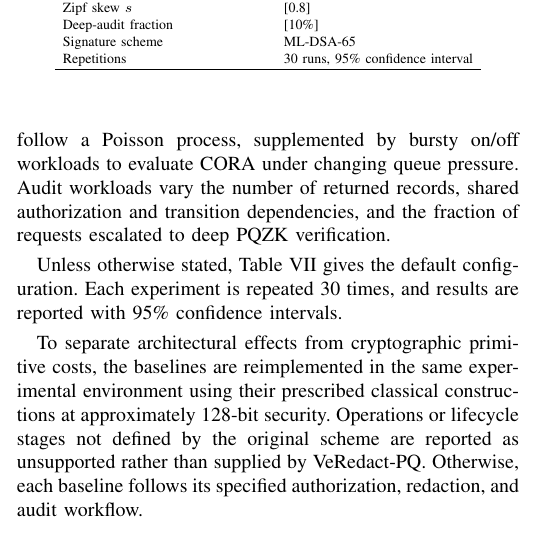
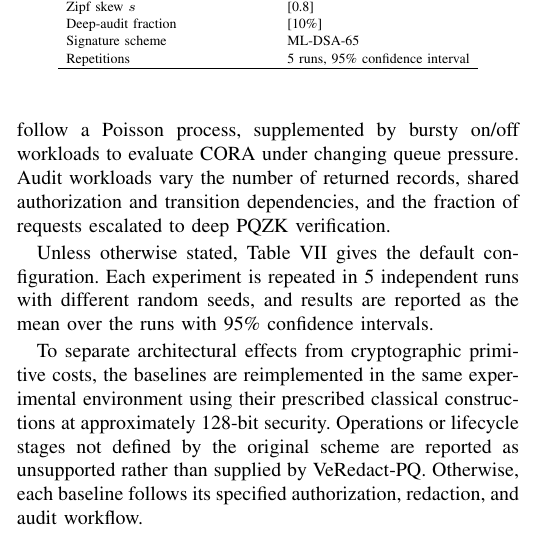
Before and after one commit to Jaoguya/VeRedact, a LaTeX paper (Overleaf/VeRedact-optimize.tex): part of one column of page 18 of 23, cut so that both start at the same text. Compiled offline with pdfLaTeX.

Commit message:
5 runs on spot workers (~10 h): each repetition split over 3 workers; all four Exp. 1 systems on the provers
- rep_run.sh parts a/b/c, launch_reps.sh PARTS; provision_workers.sh spot (persistent, stop) with on-demand
  fallback; teardown_workers.sh cancels the spot requests; rep_exp1_veredact.sh four systems, caps R x 2.5 h
- full_run.sh TIER=scale; run_experiments.sh passes FORCE
- tiers/scale.yaml: dead n_Q = 10^5 sample overrides removed (validate refused the scale run)
- VeRedact-optimize.tex (author asked): 30 repetitions -> 5 independent runs
- TASK.md

Co-Authored-By: Claude Opus 5.5 <noreply@anthropic.com>

```diff
--- a/Overleaf/VeRedact-optimize.tex
+++ b/Overleaf/VeRedact-optimize.tex
@@ -3055,8 +3055,9 @@ transition dependencies, and the fraction of requests escalated to
 deep PQZK verification.
 
 Unless otherwise stated, Table~\ref{tab:params} gives the default
-configuration. Each experiment is repeated 30 times, and results are
-reported with 95\% confidence intervals.
+configuration. Each experiment is repeated in 5 independent runs with
+different random seeds, and results are reported as the mean over the
+runs with 95\% confidence intervals.
 
 To separate architectural effects from cryptographic primitive costs,
 the baselines are reimplemented in the same experimental environment
@@ -3146,7 +3147,7 @@ Ledger size & [$10^5$] transactions \\
 Zipf skew $s$ & [0.8] \\
 Deep-audit fraction & [10\%] \\
 Signature scheme & ML-DSA-65 \\
-Repetitions & 30 runs, 95\% confidence interval \\
+Repetitions & 5 runs, 95\% confidence interval \\
 \hline
 \end{tabular}
 \end{table}
```
Also changed, not shown: Benchmark/configs/tiers/scale.yaml (+3 -5 lines), TASK.md (+3 -0 lines), 7 other files.
